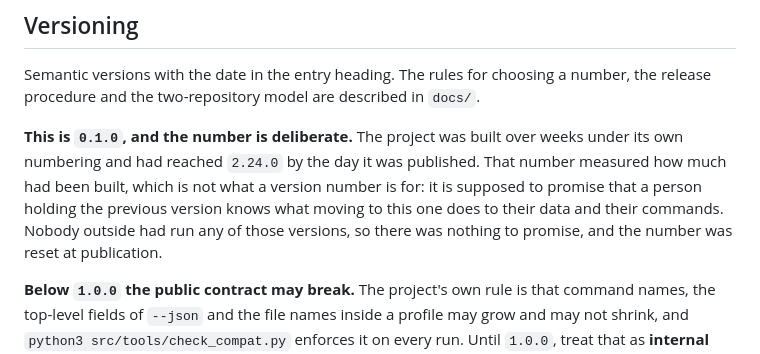
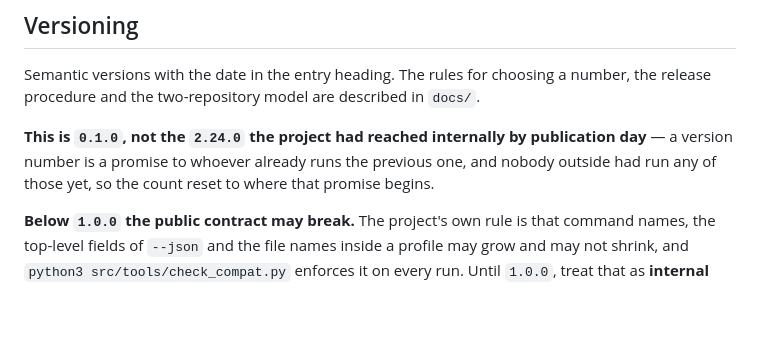
Before and after one commit to CrossRead/scholion, a Markdown page: README.md, the part around the change. GitHub-like rendering; blank space fills up the shorter version.

Commit message:
readme: trim the versioning explanation to one sentence

```diff
--- a/README.md
+++ b/README.md
@@ -470,13 +470,10 @@ Semantic versions with the date in the entry heading. The rules for choosing a
 number, the release procedure and the two-repository model are described in
 `docs/`.
 
-**This is `0.1.0`, and the number is deliberate.** The project was built over
-weeks under its own numbering and had reached `2.24.0` by the day it was
-published. That number measured how much had been built, which is not what a
-version number is for: it is supposed to promise that a person holding the
-previous version knows what moving to this one does to their data and their
-commands. Nobody outside had run any of those versions, so there was nothing to
-promise, and the number was reset at publication.
+**This is `0.1.0`, not the `2.24.0` the project had reached internally by
+publication day** — a version number is a promise to whoever already runs the
+previous one, and nobody outside had run any of those yet, so the count reset
+to where that promise begins.
 
 **Below `1.0.0` the public contract may break.** The project's own rule is that
 command names, the top-level fields of `--json` and the file names inside a
```
